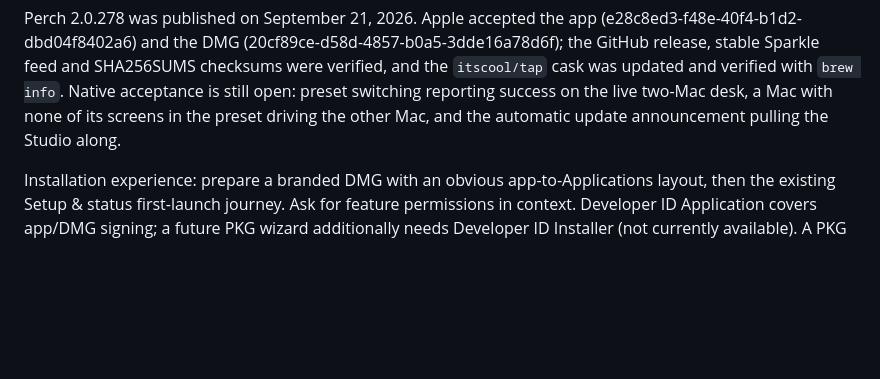
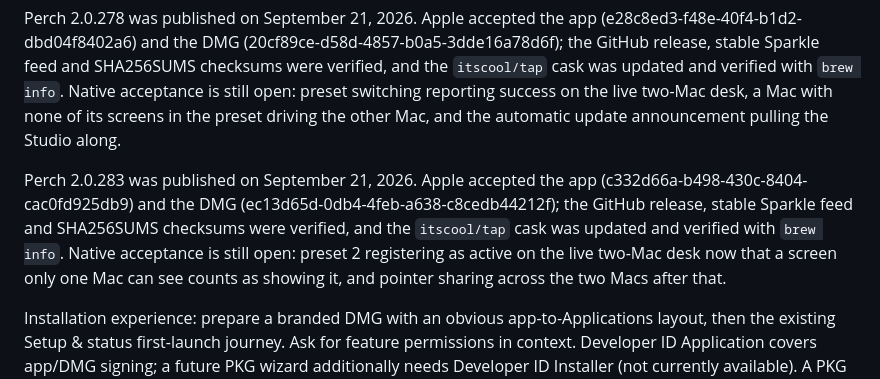
Before and after one commit to itscool/perch, a Markdown page: TODO.md, the part around the change. GitHub-like rendering; blank space fills up the shorter version.

Commit message:
Record the Perch 2.0.283 release
Co-Authored-By: Claude Opus 5 <noreply@anthropic.com>
Claude-Session: https://claude.ai/code/session_0199CKqHPe5sFWqUNFxhvrn7

```diff
--- a/TODO.md
+++ b/TODO.md
@@ -725,6 +725,15 @@ reporting success on the live two-Mac desk, a Mac with none of its screens in
 the preset driving the other Mac, and the automatic update announcement pulling
 the Studio along.
 
+Perch 2.0.283 was published on September 21, 2026. Apple accepted the app
+(c332d66a-b498-430c-8404-cac0fd925db9) and the DMG
+(ec13d65d-0db4-4feb-a638-c8cedb44212f); the GitHub release, stable Sparkle feed
+and SHA256SUMS checksums were verified, and the `itscool/tap` cask was updated
+and verified with `brew info`. Native acceptance is still open: preset 2
+registering as active on the live two-Mac desk now that a screen only one Mac
+can see counts as showing it, and pointer sharing across the two Macs after
+that.
+
 Installation experience: prepare a branded DMG with an obvious app-to-Applications
 layout, then the existing Setup & status first-launch journey. Ask for feature
 permissions in context. Developer ID Application covers app/DMG signing; a future
```
